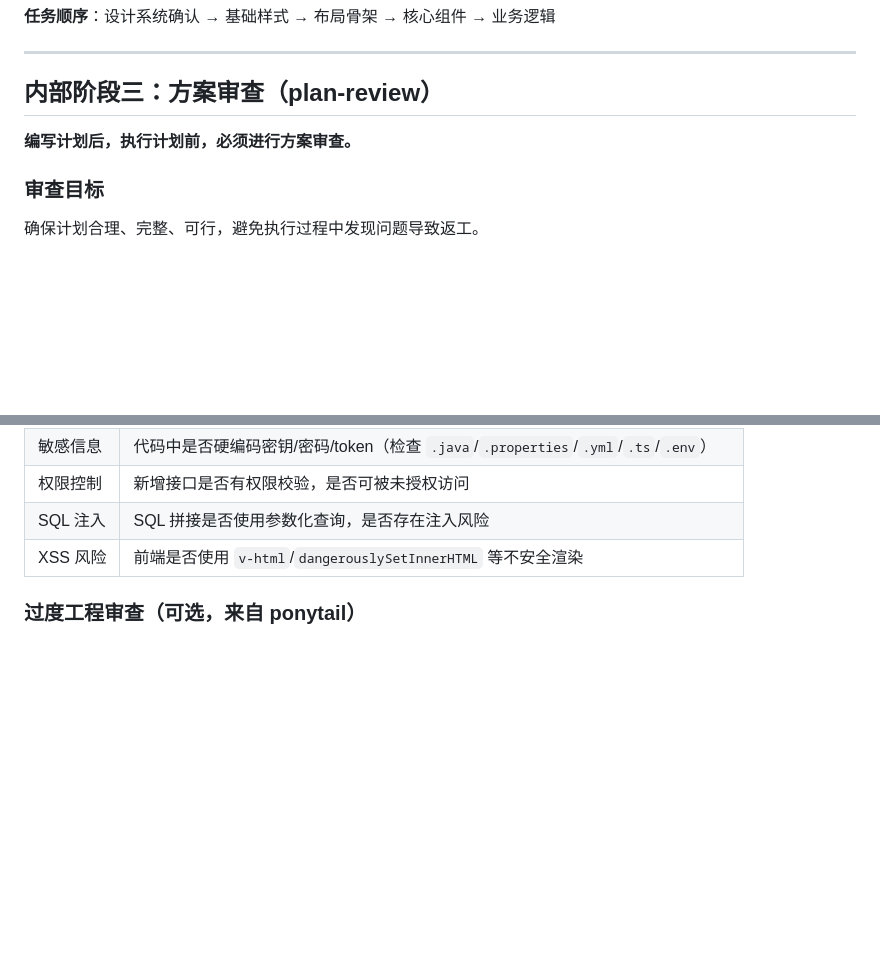
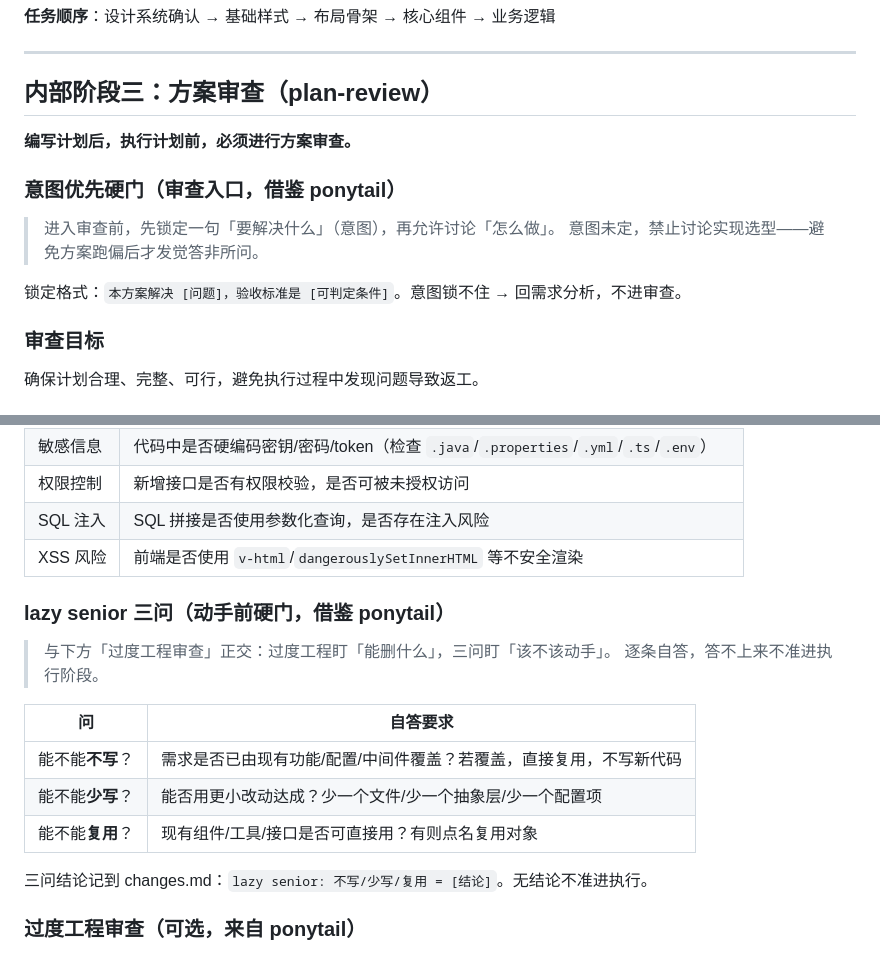
Before and after one commit to linuxhex/cwork, a Markdown page: skills/implement/phases.md, 2 parts joined by grey strips. Drawn GitHub-style; blank space fills up the shorter version.

Commit message:
【implement 编码增强】<feat> 方案审查加 lazy senior 三问 + 意图优先硬门（借鉴 ponytail）
Co-Authored-By: Claude Code <noreply@anthropic.com>

```diff
--- a/skills/implement/phases.md
+++ b/skills/implement/phases.md
@@ -423,6 +423,13 @@ def function(input):
 
 **编写计划后，执行计划前，必须进行方案审查。**
 
+### 意图优先硬门（审查入口，借鉴 ponytail）
+
+> 进入审查前，先锁定一句「要解决什么」（意图），再允许讨论「怎么做」。
+> 意图未定，禁止讨论实现选型——避免方案跑偏后才发觉答非所问。
+
+锁定格式：`本方案解决 [问题]，验收标准是 [可判定条件]`。意图锁不住 → 回需求分析，不进审查。
+
 ### 审查目标
 
 确保计划合理、完整、可行，避免执行过程中发现问题导致返工。
@@ -477,6 +484,19 @@ def function(input):
 | 权限控制 | 新增接口是否有权限校验，是否可被未授权访问 |
 | SQL 注入 | SQL 拼接是否使用参数化查询，是否存在注入风险 |
 | XSS 风险 | 前端是否使用 `v-html`/`dangerouslySetInnerHTML` 等不安全渲染 |
+
+### lazy senior 三问（动手前硬门，借鉴 ponytail）
+
+> 与下方「过度工程审查」正交：过度工程盯「能删什么」，三问盯「该不该动手」。
+> 逐条自答，答不上来不准进执行阶段。
+
+| 问 | 自答要求 |
+|----|---------|
+| 能不能**不写**？ | 需求是否已由现有功能/配置/中间件覆盖？若覆盖，直接复用，不写新代码 |
+| 能不能**少写**？ | 能否用更小改动达成？少一个文件/少一个抽象层/少一个配置项 |
+| 能不能**复用**？ | 现有组件/工具/接口是否可直接用？有则点名复用对象 |
+
+三问结论记到 changes.md：`lazy senior: 不写/少写/复用 = [结论]`。无结论不准进执行。
 
 ### 过度工程审查（可选，来自 ponytail）
 
```
Also changed, not shown: skills/implement/design-guide.md (+32 -0 lines), 1 other file.
